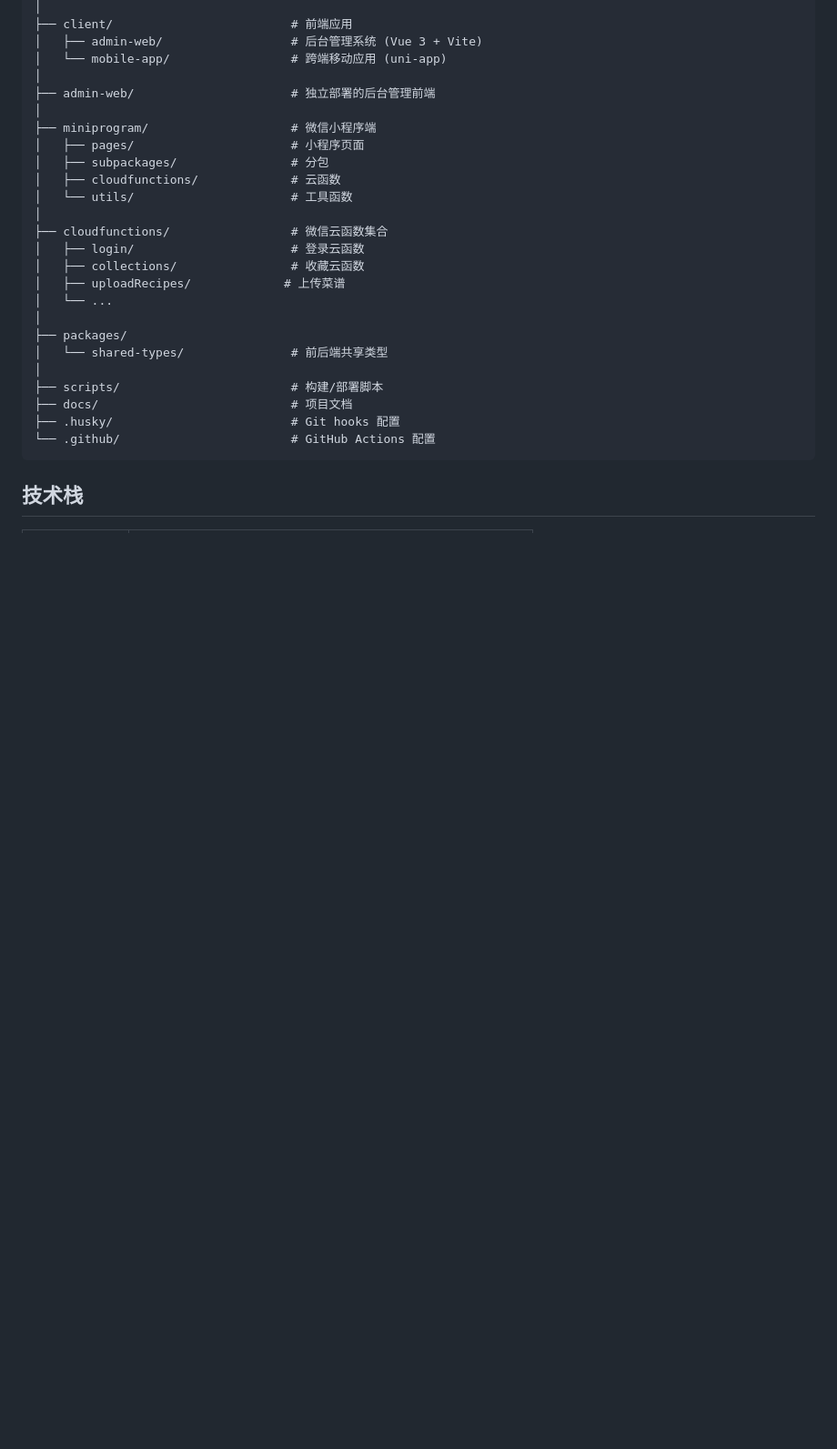
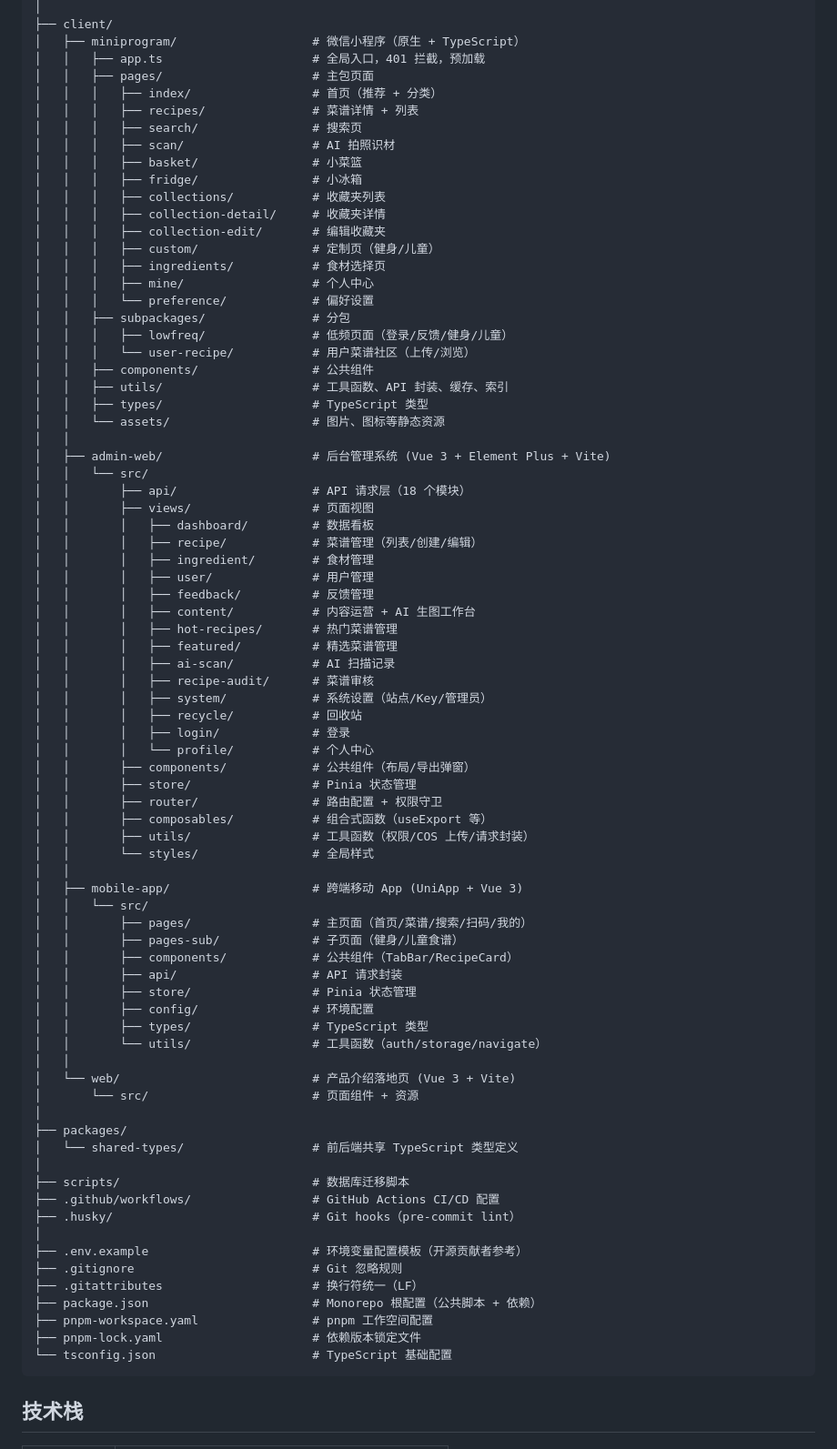
Before and after one commit to csm5143/AIrecipe, a Markdown page: README.md, the part around one of its changes. Shown at 91% size. GitHub-like rendering; blank space fills up the shorter version.

Commit message:
docs: 重写 README，更新项目结构树和说明
- 修正目录树与实际代码结构一致
- 每个目录添加功能说明
- 更新 env 配置流程（改用 .env.example）
- 补充权限体系、技术栈、AI 功能说明

````diff
--- a/README.md
+++ b/README.md
@@ -29,29 +48,82 @@ airecipe/
 │
-├── client/                         # 前端应用
-│   ├── admin-web/                  # 后台管理系统 (Vue 3 + Vite)
-│   └── mobile-app/                 # 跨端移动应用 (uni-app)
-│
-├── admin-web/                      # 独立部署的后台管理前端
-│
-├── miniprogram/                    # 微信小程序端
-│   ├── pages/                      # 小程序页面
-│   ├── subpackages/                # 分包
-│   ├── cloudfunctions/             # 云函数
-│   └── utils/                      # 工具函数
-│
-├── cloudfunctions/                 # 微信云函数集合
-│   ├── login/                      # 登录云函数
-│   ├── collections/                # 收藏云函数
-│   ├── uploadRecipes/             # 上传菜谱
-│   └── ...
+├── client/
+│   ├── miniprogram/                   # 微信小程序（原生 + TypeScript）
+│   │   ├── app.ts                     # 全局入口，401 拦截，预加载
+│   │   ├── pages/                     # 主包页面
+│   │   │   ├── index/                 # 首页（推荐 + 分类）
+│   │   │   ├── recipes/               # 菜谱详情 + 列表
+│   │   │   ├── search/                # 搜索页
+│   │   │   ├── scan/                  # AI 拍照识材
+│   │   │   ├── basket/                # 小菜篮
+│   │   │   ├── fridge/                # 小冰箱
+│   │   │   ├── collections/           # 收藏夹列表
+│   │   │   ├── collection-detail/     # 收藏夹详情
+│   │   │   ├── collection-edit/       # 编辑收藏夹
+│   │   │   ├── custom/                # 定制页（健身/儿童）
+│   │   │   ├── ingredients/           # 食材选择页
+│   │   │   ├── mine/                  # 个人中心
+│   │   │   └── preference/            # 偏好设置
+│   │   ├── subpackages/               # 分包
+│   │   │   ├── lowfreq/               # 低频页面（登录/反馈/健身/儿童）
+│   │   │   └── user-recipe/           # 用户菜谱社区（上传/浏览）
+│   │   ├── components/                # 公共组件
+│   │   ├── utils/                     # 工具函数、API 封装、缓存、索引
+│   │   ├── types/                     # TypeScript 类型
+│   │   └── assets/                    # 图片、图标等静态资源
+│   │
+│   ├── admin-web/                     # 后台管理系统 (Vue 3 + Element Plus + Vite)
+│   │   └── src/
+│   │       ├── api/                   # API 请求层（18 个模块）
+│   │       ├── views/                 # 页面视图
+│   │       │   ├── dashboard/         # 数据看板
+│   │       │   ├── recipe/            # 菜谱管理（列表/创建/编辑）
+│   │       │   ├── ingredient/        # 食材管理
+│   │       │   ├── user/              # 用户管理
+│   │       │   ├── feedback/          # 反馈管理
+│   │       │   ├── content/           # 内容运营 + AI 生图工作台
+│   │       │   ├── hot-recipes/       # 热门菜谱管理
+│   │       │   ├── featured/          # 精选菜谱管理
+│   │       │   ├── ai-scan/           # AI 扫描记录
+│   │       │   ├── recipe-audit/      # 菜谱审核
+│   │       │   ├── system/            # 系统设置（站点/Key/管理员）
+│   │       │   ├── recycle/           # 回收站
+│   │       │   ├── login/             # 登录
+│   │       │   └── profile/           # 个人中心
+│   │       ├── components/            # 公共组件（布局/导出弹窗）
+│   │       ├── store/                 # Pinia 状态管理
+│   │       ├── router/                # 路由配置 + 权限守卫
+│   │       ├── composables/           # 组合式函数（useExport 等）
+│   │       ├── utils/                 # 工具函数（权限/COS 上传/请求封装）
+│   │       └── styles/                # 全局样式
+│   │
+│   ├── mobile-app/                    # 跨端移动 App (UniApp + Vue 3)
+│   │   └── src/
+│   │       ├── pages/                 # 主页面（首页/菜谱/搜索/扫码/我的）
+│   │       ├── pages-sub/             # 子页面（健身/儿童食谱）
+│   │       ├── components/            # 公共组件（TabBar/RecipeCard）
+│   │       ├── api/                   # API 请求封装
+│   │       ├── store/                 # Pinia 状态管理
+│   │       ├── config/                # 环境配置
+│   │       ├── types/                 # TypeScript 类型
+│   │       └── utils/                 # 工具函数（auth/storage/navigate）
+│   │
+│   └── web/                           # 产品介绍落地页 (Vue 3 + Vite)
+│       └── src/                       # 页面组件 + 资源
 │
 ├── packages/
-│   └── shared-types/               # 前后端共享类型
+│   └── shared-types/                  # 前后端共享 TypeScript 类型定义
 │
-├── scripts/                        # 构建/部署脚本
-├── docs/                           # 项目文档
-├── .husky/                         # Git hooks 配置
-└── .github/                        # GitHub Actions 配置
+├── scripts/                           # 数据库迁移脚本
+├── .github/workflows/                 # GitHub Actions CI/CD 配置
+├── .husky/                            # Git hooks（pre-commit lint）
+│
+├── .env.example                       # 环境变量配置模板（开源贡献者参考）
+├── .gitignore                         # Git 忽略规则
+├── .gitattributes                     # 换行符统一（LF）
+├── package.json                       # Monorepo 根配置（公共脚本 + 依赖）
+├── pnpm-workspace.yaml                # pnpm 工作空间配置
+├── pnpm-lock.yaml                     # 依赖版本锁定文件
+└── tsconfig.json                      # TypeScript 基础配置
 ```
 
 ## 技术栈
````
Also changed, not shown: other parts of README.md (+104 -516 lines).
